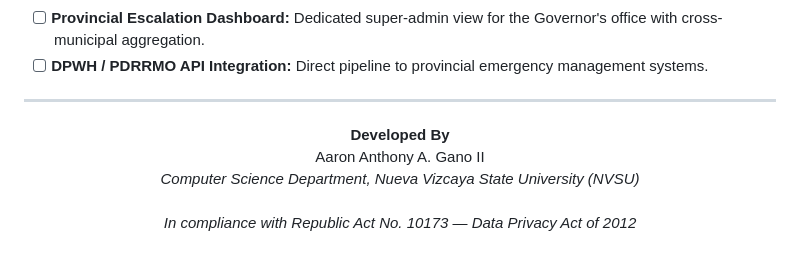
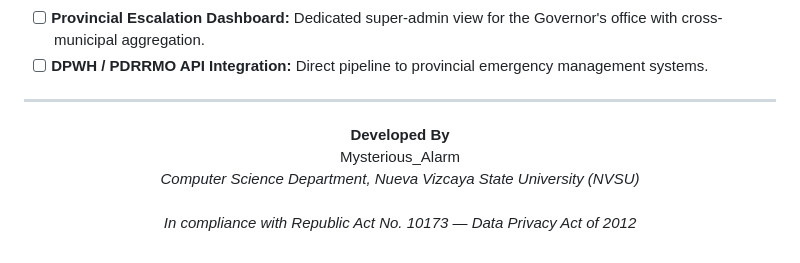
Before and after one commit to Project-Vizcaya/One-Vizcaya, a Markdown page: README.md, the part around the change. GitHub-like rendering.

```diff
--- a/README.md
+++ b/README.md
@@ -227,7 +227,7 @@ The dashboard features a toggleable **Google Maps heatmap layer** overlaying rep
 
 <p align="center">
   <b>Developed By</b><br>
-  Aaron Anthony A. Gano II<br>
+  Mysterious_Alarm<br>
   <i>Computer Science Department, Nueva Vizcaya State University (NVSU)</i><br><br>
   <i>In compliance with Republic Act No. 10173 — Data Privacy Act of 2012</i>
 </p>
```
